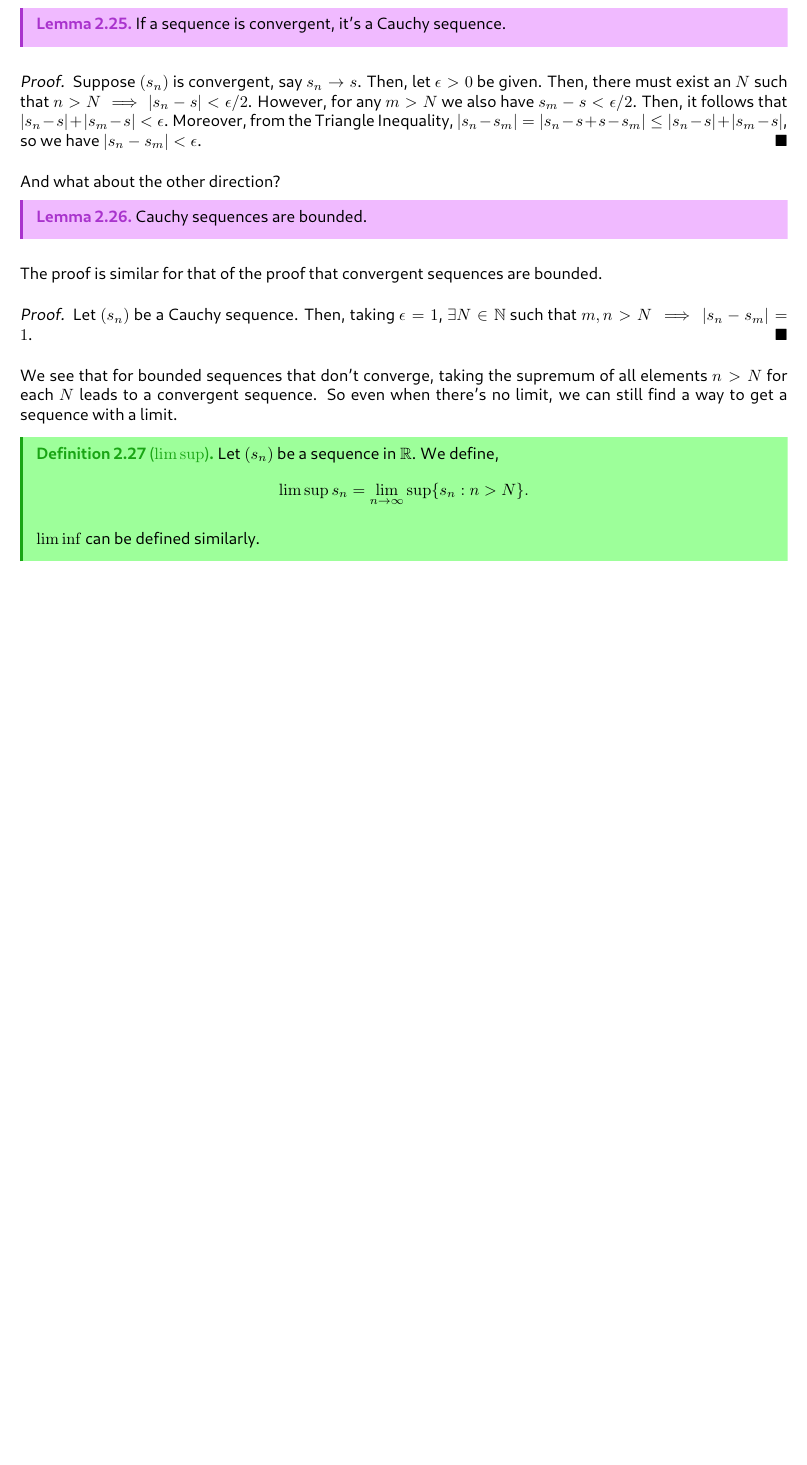
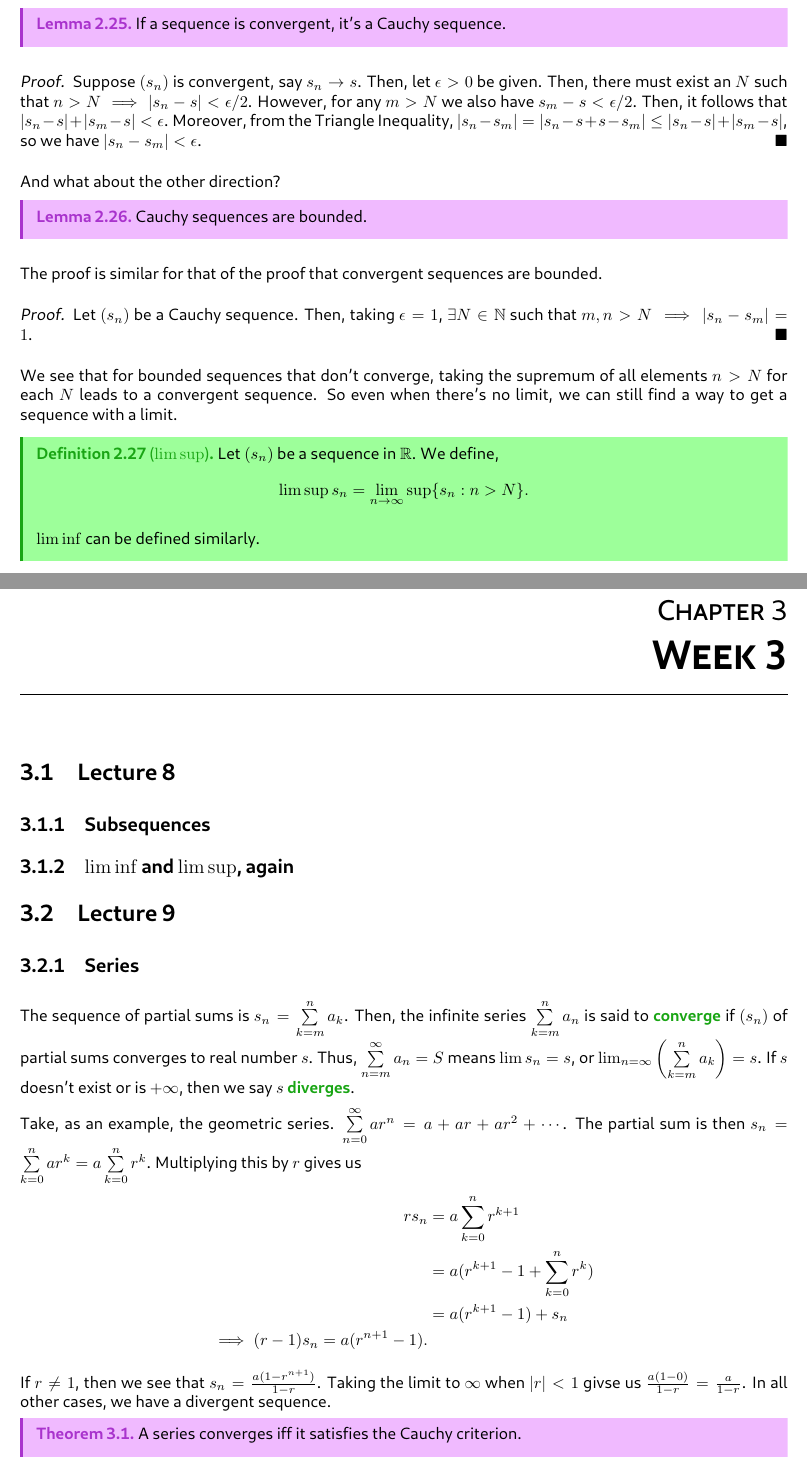
Before and after one commit to albertye1/notes, a LaTeX book (math104/notes.tex): part of page 18 of 18 before the commit and two parts of pages 18 and 19 of 20 after it, the two joined at a grey line, cut so that both start at the same text, the shorter picture padded with empty space. The pictures show the PDF file math104/notes.pdf that the author committed with the source.

Commit message:
pre midterm ill add everything tmr

```diff
--- a/math104/notes.tex
+++ b/math104/notes.tex
@@ -557,3 +557,31 @@ We see that for bounded sequences that don't converge, taking the supremum of al
 
     $\lim \inf$ can be defined similarly.
 \end{defn}
+
+\chapter{Week 3}
+\section{Lecture 8}
+\subsection{Subsequences}
+\subsection{$\lim \inf$ and $\lim \sup$, again}
+\section{Lecture 9}
+\subsection{Series}
+The sequence of partial sums is $s_n = \sum{k = m}{n} a_k$. Then, the infinite series $\sum{k = m}{n} a_n$ is said to \vocab{converge} if $(s_n)$ of partial sums converges to real number $s$. Thus, $\sum{n = m}{\infty} a_n = S$ means $\lim s_n = s$, or $\lim_{n = \infty} \left(\sum{k = m}{n} a_k\right) = s$. If $s$ doesn't exist or is $+\infty$, then we say $s$ \vocab{diverges}.
+
+Take, as an example, the geometric series. $\sum{n = 0}{\infty} ar^n = a + ar + ar^2 + \cdots$. The partial sum is then $s_n = \sum{k = 0}{n} ar^k = a \sum{k = 0}{n}r^k$. Multiplying this by $r$ gives us
+\begin{align*}
+    rs_n &= a\sum{k = 0}{n} r^{k + 1} \\
+    &= a(r^{k + 1} - 1 + \sum{k = 0}{n} r^k) \\
+    &= a(r^{k + 1} - 1) + s_n \\
+    \implies (r - 1)s_n = a(r^{n + 1} - 1).
+\end{align*}
+
+If $r \neq 1$, then we see that $s_n = \frac{a(1 - r^{n + 1})}{1 - r}$. Taking the limit to $\infty$ when $|r| < 1$ givse us $\frac{a(1 - 0)}{1 - r} = \frac{a}{1 - r}$. In all other cases, we have a divergent sequence.
+
+\begin{thm}
+    A series converges iff it satisfies the Cauchy criterion.
+\end{thm}
+
+\begin{corollary}[Divergence Test]
+    If $\sum{}{} a_n$ converges, then $\lim_{n = \infty} a_n = 0$. Converse not true -- see harmonic series.
+\end{corollary}
+
+\section{Lecture 10}
@@ -559,0 +592,13 @@ We see that for bounded sequences that don't converge, taking the supremum of al
+    \begin{itemize}
+        \item If $|b_n| \leq a_n$ and $\sum{}{} a_n$ converges, then $\sum{}{} b_n$ converges.
+        \item IF $|b_n| \geq a_n$ and $\sum{}{} a_n$ diverges, then $\sum{}{} b_n$ diverges.
+    \end{itemize}
+\end{defn}
+
+\begin{defn}[Absolutely Convergent]
+    If a series $\sum{}{} |a|_n$ is convergent, then so is $\sum{}{} a_n$. We call such a sequence \vocab{absoltuely convergent}.
+\end{defn}
+
+\begin{corollary}
+    If a sequence is absolutely convergent, then it's convergent.
+\end{corollary}
```
Also changed, not shown: cs61c/Dependability.md (added, +1 -0 lines), cs61c/OS.md (added, +1 -0 lines), math104/notes.pdf, math104/notes.tex (8 more changed lines), 1 other file.
